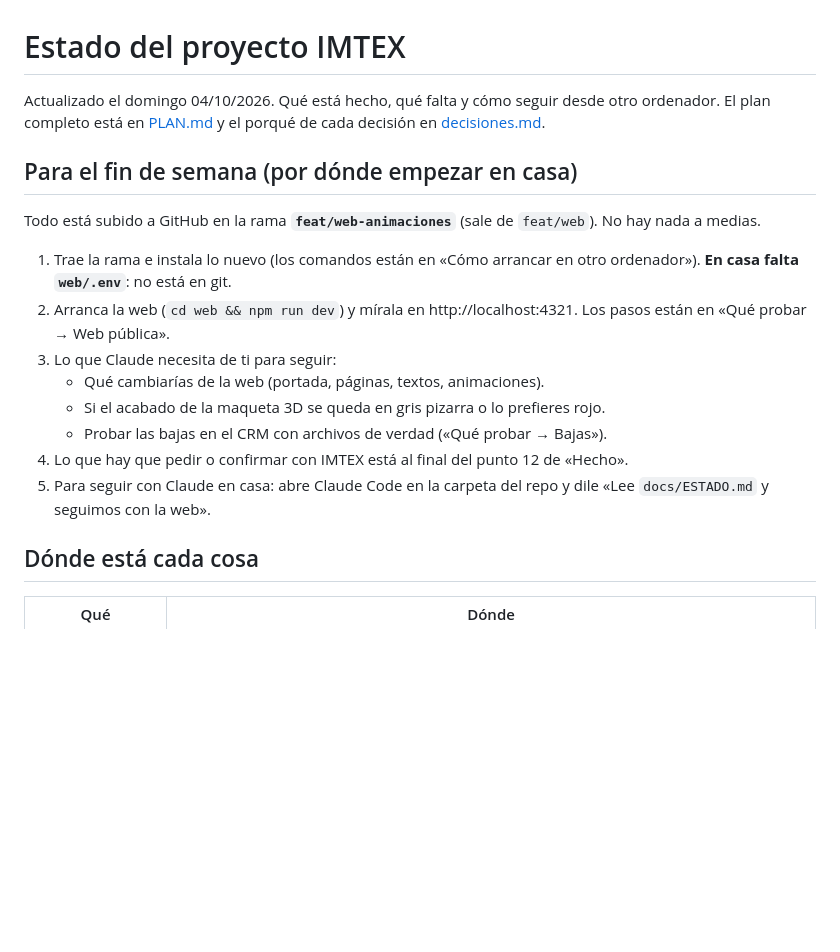
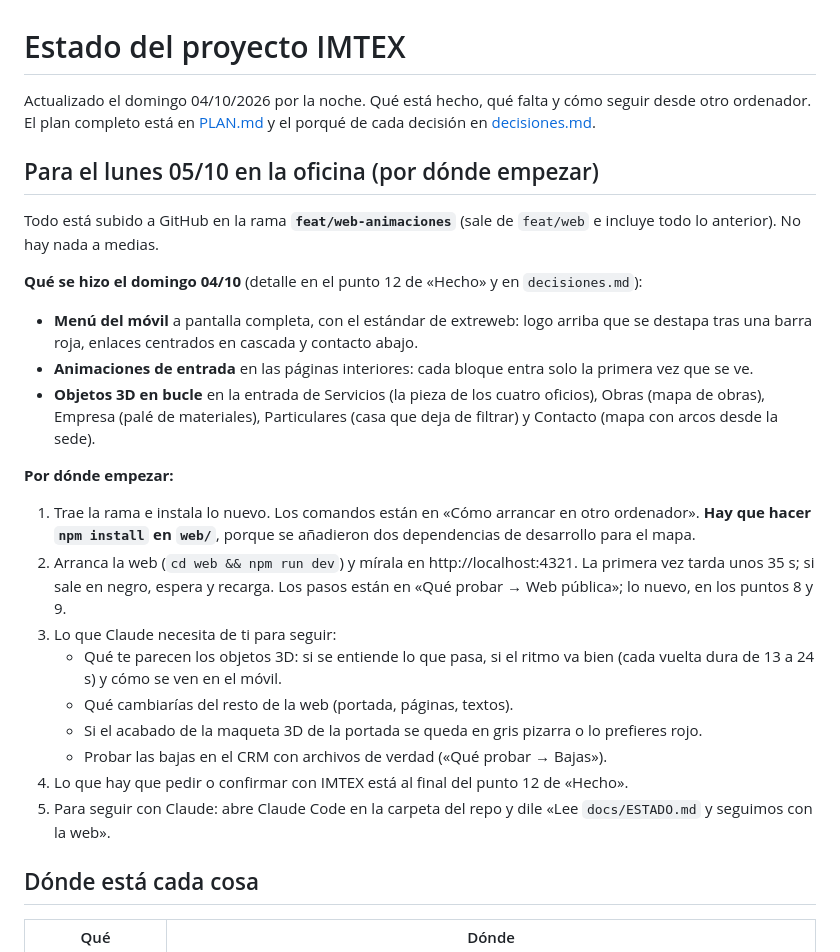
Before and after one commit to ContactoExtreweb/Imtex, a Markdown page: docs/ESTADO.md, the part around the change. Rendered like a GitHub page; blank space fills up the shorter version.

Commit message:
Estado: por dónde seguir el lunes en la oficina
Co-Authored-By: Claude Opus 5.5 <noreply@anthropic.com>

```diff
--- a/docs/ESTADO.md
+++ b/docs/ESTADO.md
@@ -1,20 +1,27 @@
 # Estado del proyecto IMTEX
 
-Actualizado el domingo 04/10/2026. Qué está hecho, qué falta y cómo seguir desde otro ordenador.
+Actualizado el domingo 04/10/2026 por la noche. Qué está hecho, qué falta y cómo seguir desde otro ordenador.
 El plan completo está en [PLAN.md](PLAN.md) y el porqué de cada decisión en [decisiones.md](decisiones.md).
 
-## Para el fin de semana (por dónde empezar en casa)
+## Para el lunes 05/10 en la oficina (por dónde empezar)
 
-Todo está subido a GitHub en la rama **`feat/web-animaciones`** (sale de `feat/web`). No hay nada a medias.
+Todo está subido a GitHub en la rama **`feat/web-animaciones`** (sale de `feat/web` e incluye todo lo anterior). No hay nada a medias.
 
-1. Trae la rama e instala lo nuevo (los comandos están en «Cómo arrancar en otro ordenador»). **En casa falta `web/.env`**: no está en git.
-2. Arranca la web (`cd web && npm run dev`) y mírala en http://localhost:4321. Los pasos están en «Qué probar → Web pública».
+**Qué se hizo el domingo 04/10** (detalle en el punto 12 de «Hecho» y en `decisiones.md`):
+- **Menú del móvil** a pantalla completa, con el estándar de extreweb: logo arriba que se destapa tras una barra roja, enlaces centrados en cascada y contacto abajo.
+- **Animaciones de entrada** en las páginas interiores: cada bloque entra solo la primera vez que se ve.
+- **Objetos 3D en bucle** en la entrada de Servicios (la pieza de los cuatro oficios), Obras (mapa de obras), Empresa (palé de materiales), Particulares (casa que deja de filtrar) y Contacto (mapa con arcos desde la sede).
+
+**Por dónde empezar:**
+1. Trae la rama e instala lo nuevo. Los comandos están en «Cómo arrancar en otro ordenador». **Hay que hacer `npm install` en `web/`**, porque se añadieron dos dependencias de desarrollo para el mapa.
+2. Arranca la web (`cd web && npm run dev`) y mírala en http://localhost:4321. La primera vez tarda unos 35 s; si sale en negro, espera y recarga. Los pasos están en «Qué probar → Web pública»; lo nuevo, en los puntos 8 y 9.
 3. Lo que Claude necesita de ti para seguir:
-   - Qué cambiarías de la web (portada, páginas, textos, animaciones).
-   - Si el acabado de la maqueta 3D se queda en gris pizarra o lo prefieres rojo.
+   - Qué te parecen los objetos 3D: si se entiende lo que pasa, si el ritmo va bien (cada vuelta dura de 13 a 24 s) y cómo se ven en el móvil.
+   - Qué cambiarías del resto de la web (portada, páginas, textos).
+   - Si el acabado de la maqueta 3D de la portada se queda en gris pizarra o lo prefieres rojo.
    - Probar las bajas en el CRM con archivos de verdad («Qué probar → Bajas»).
 4. Lo que hay que pedir o confirmar con IMTEX está al final del punto 12 de «Hecho».
-5. Para seguir con Claude en casa: abre Claude Code en la carpeta del repo y dile «Lee `docs/ESTADO.md` y seguimos con la web».
+5. Para seguir con Claude: abre Claude Code en la carpeta del repo y dile «Lee `docs/ESTADO.md` y seguimos con la web».
 
 ## Dónde está cada cosa
 
```
